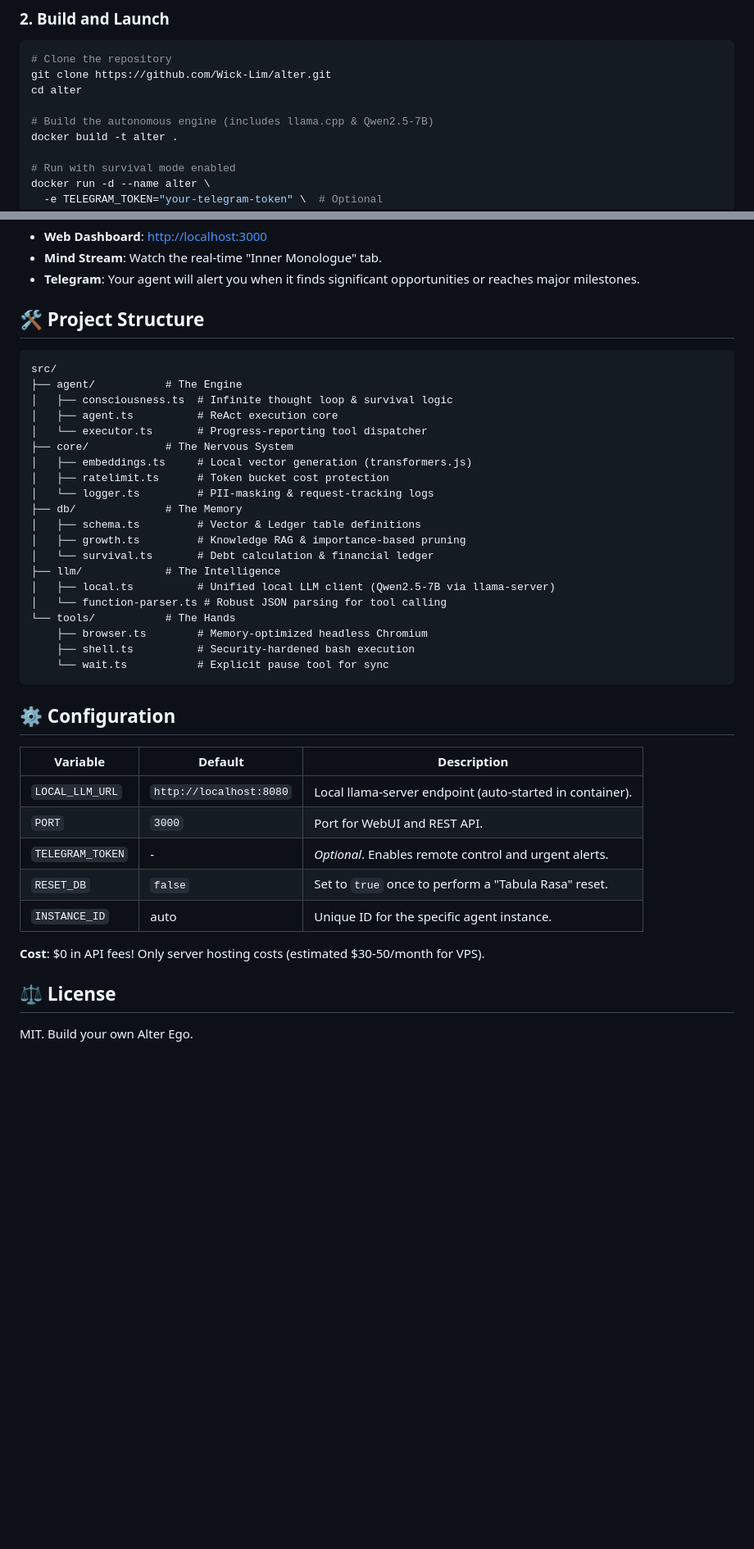
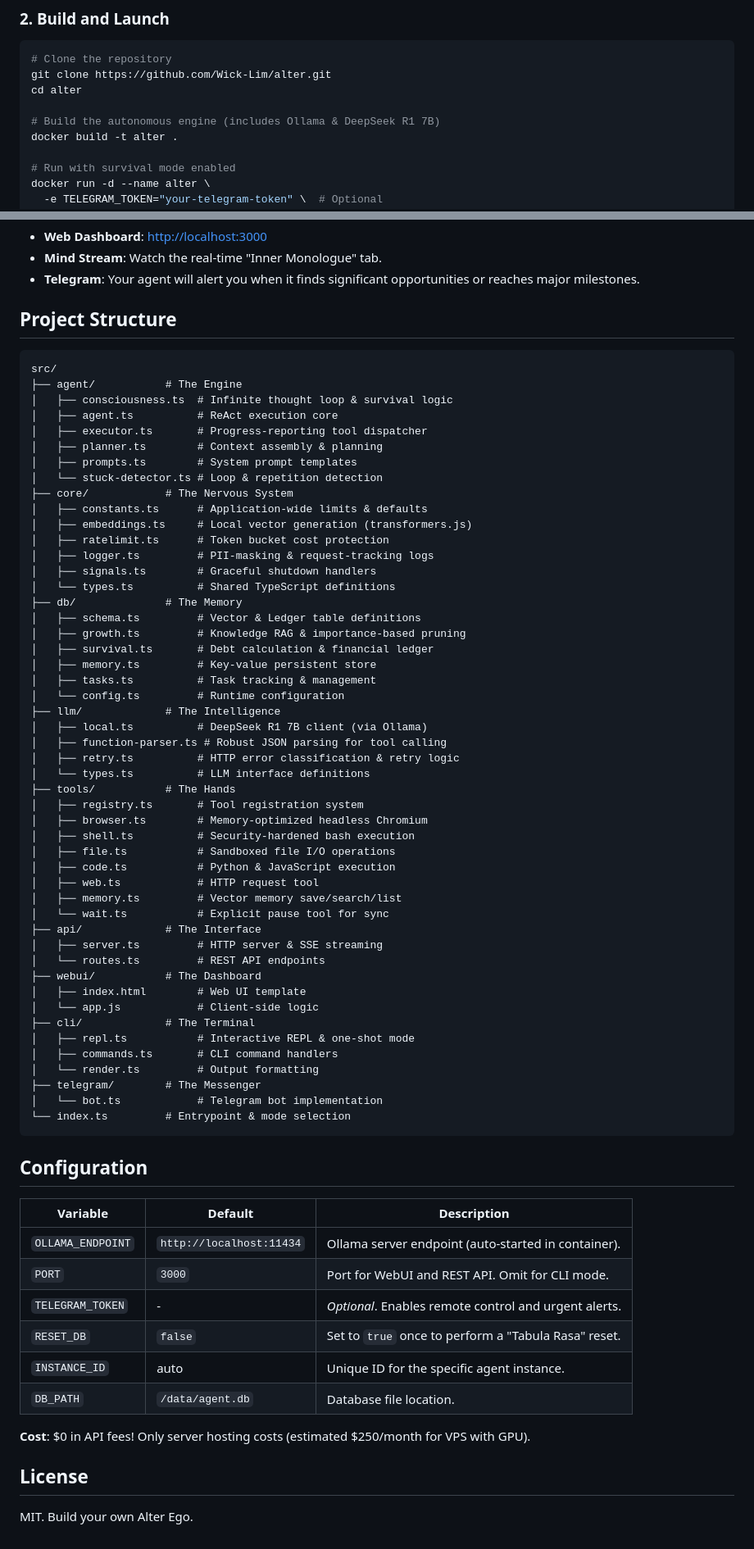
Before and after one commit to Wick-Lim/helper, a Markdown page: README.md, 2 parts joined by grey strips. Shown at 82% size. Rendered like a GitHub page; blank space fills up the shorter version.

Commit message:
docs: update README to reflect actual codebase architecture
Corrects several inaccuracies in the README:
- LLM: Qwen2.5 7B via llama.cpp -> DeepSeek R1 7B via Ollama
- Monthly cost: $50 -> $250 (matches constants.ts)
- Project structure: adds missing modules (cli, api, webui, telegram,
  and all tools/core/db/llm files)
- Configuration: replaces LOCAL_LLM_URL with OLLAMA_ENDPOINT, adds
  DB_PATH
- Adds multi-mode execution (API server, Telegram, CLI/REPL, one-shot)
- Specifies embedding model (all-MiniLM-L6-v2 via transformers.js)

https://claude.ai/code/session_01EkcvdV28tayJ8pMUWaNY4J

````diff
--- a/README.md
+++ b/README.md
@@ -56,7 +57,7 @@ Autonomous AI agent with a survival instinct. **alter** lives in a Docker contai
 git clone https://github.com/Wick-Lim/alter.git
 cd alter
 
-# Build the autonomous engine (includes llama.cpp & Qwen2.5-7B)
+# Build the autonomous engine (includes Ollama & DeepSeek R1 7B)
 docker build -t alter .
 
 # Run with survival mode enabled
@@ -85,43 +86,73 @@ docker run -d --name alter \
 - **Mind Stream**: Watch the real-time "Inner Monologue" tab.
 - **Telegram**: Your agent will alert you when it finds significant opportunities or reaches major milestones.
 
-## 🛠 Project Structure
+## Project Structure
 
 ```
 src/
 ├── agent/           # The Engine
 │   ├── consciousness.ts  # Infinite thought loop & survival logic
 │   ├── agent.ts          # ReAct execution core
-│   └── executor.ts       # Progress-reporting tool dispatcher
+│   ├── executor.ts       # Progress-reporting tool dispatcher
+│   ├── planner.ts        # Context assembly & planning
+│   ├── prompts.ts        # System prompt templates
+│   └── stuck-detector.ts # Loop & repetition detection
 ├── core/            # The Nervous System
+│   ├── constants.ts      # Application-wide limits & defaults
 │   ├── embeddings.ts     # Local vector generation (transformers.js)
 │   ├── ratelimit.ts      # Token bucket cost protection
-│   └── logger.ts         # PII-masking & request-tracking logs
+│   ├── logger.ts         # PII-masking & request-tracking logs
+│   ├── signals.ts        # Graceful shutdown handlers
+│   └── types.ts          # Shared TypeScript definitions
 ├── db/              # The Memory
 │   ├── schema.ts         # Vector & Ledger table definitions
 │   ├── growth.ts         # Knowledge RAG & importance-based pruning
-│   └── survival.ts       # Debt calculation & financial ledger
+│   ├── survival.ts       # Debt calculation & financial ledger
+│   ├── memory.ts         # Key-value persistent store
+│   ├── tasks.ts          # Task tracking & management
+│   └── config.ts         # Runtime configuration
 ├── llm/             # The Intelligence
-│   ├── local.ts          # Unified local LLM client (Qwen2.5-7B via llama-server)
-│   └── function-parser.ts # Robust JSON parsing for tool calling
-└── tools/           # The Hands
-    ├── browser.ts        # Memory-optimized headless Chromium
-    ├── shell.ts          # Security-hardened bash execution
-    └── wait.ts           # Explicit pause tool for sync
+│   ├── local.ts          # DeepSeek R1 7B client (via Ollama)
+│   ├── function-parser.ts # Robust JSON parsing for tool calling
+│   ├── retry.ts          # HTTP error classification & retry logic
+│   └── types.ts          # LLM interface definitions
+├── tools/           # The Hands
+│   ├── registry.ts       # Tool registration system
+│   ├── browser.ts        # Memory-optimized headless Chromium
+│   ├── shell.ts          # Security-hardened bash execution
+│   ├── file.ts           # Sandboxed file I/O operations
+│   ├── code.ts           # Python & JavaScript execution
+│   ├── web.ts            # HTTP request tool
+│   ├── memory.ts         # Vector memory save/search/list
+│   └── wait.ts           # Explicit pause tool for sync
+├── api/             # The Interface
+│   ├── server.ts         # HTTP server & SSE streaming
+│   └── routes.ts         # REST API endpoints
+├── webui/           # The Dashboard
+│   ├── index.html        # Web UI template
+│   └── app.js            # Client-side logic
+├── cli/             # The Terminal
+│   ├── repl.ts           # Interactive REPL & one-shot mode
+│   ├── commands.ts       # CLI command handlers
+│   └── render.ts         # Output formatting
+├── telegram/        # The Messenger
+│   └── bot.ts            # Telegram bot implementation
+└── index.ts         # Entrypoint & mode selection
 ```
 
-## ⚙️ Configuration
+## Configuration
 
 | Variable | Default | Description |
 |----------|---------|-------------|
-| `LOCAL_LLM_URL` | `http://localhost:8080` | Local llama-server endpoint (auto-started in container). |
-| `PORT` | `3000` | Port for WebUI and REST API. |
+| `OLLAMA_ENDPOINT` | `http://localhost:11434` | Ollama server endpoint (auto-started in container). |
+| `PORT` | `3000` | Port for WebUI and REST API. Omit for CLI mode. |
 | `TELEGRAM_TOKEN` | - | *Optional*. Enables remote control and urgent alerts. |
 | `RESET_DB` | `false` | Set to `true` once to perform a "Tabula Rasa" reset. |
 | `INSTANCE_ID` | auto | Unique ID for the specific agent instance. |
+| `DB_PATH` | `/data/agent.db` | Database file location. |
 
-**Cost**: $0 in API fees! Only server hosting costs (estimated $30-50/month for VPS).
+**Cost**: $0 in API fees! Only server hosting costs (estimated $250/month for VPS with GPU).
 
-## ⚖️ License
+## License
 
 MIT. Build your own Alter Ego.
````
Also changed, not shown: other parts of README.md (+12 -11 lines).
